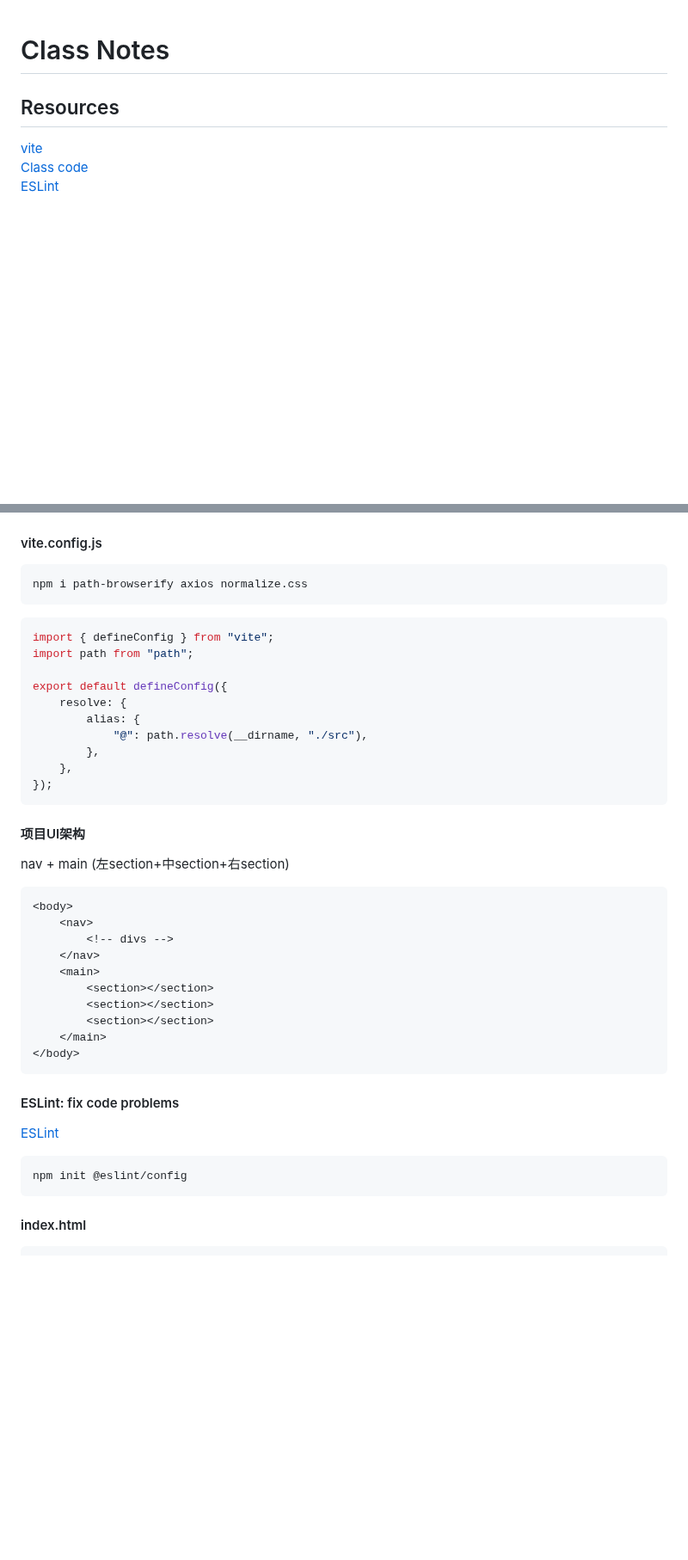
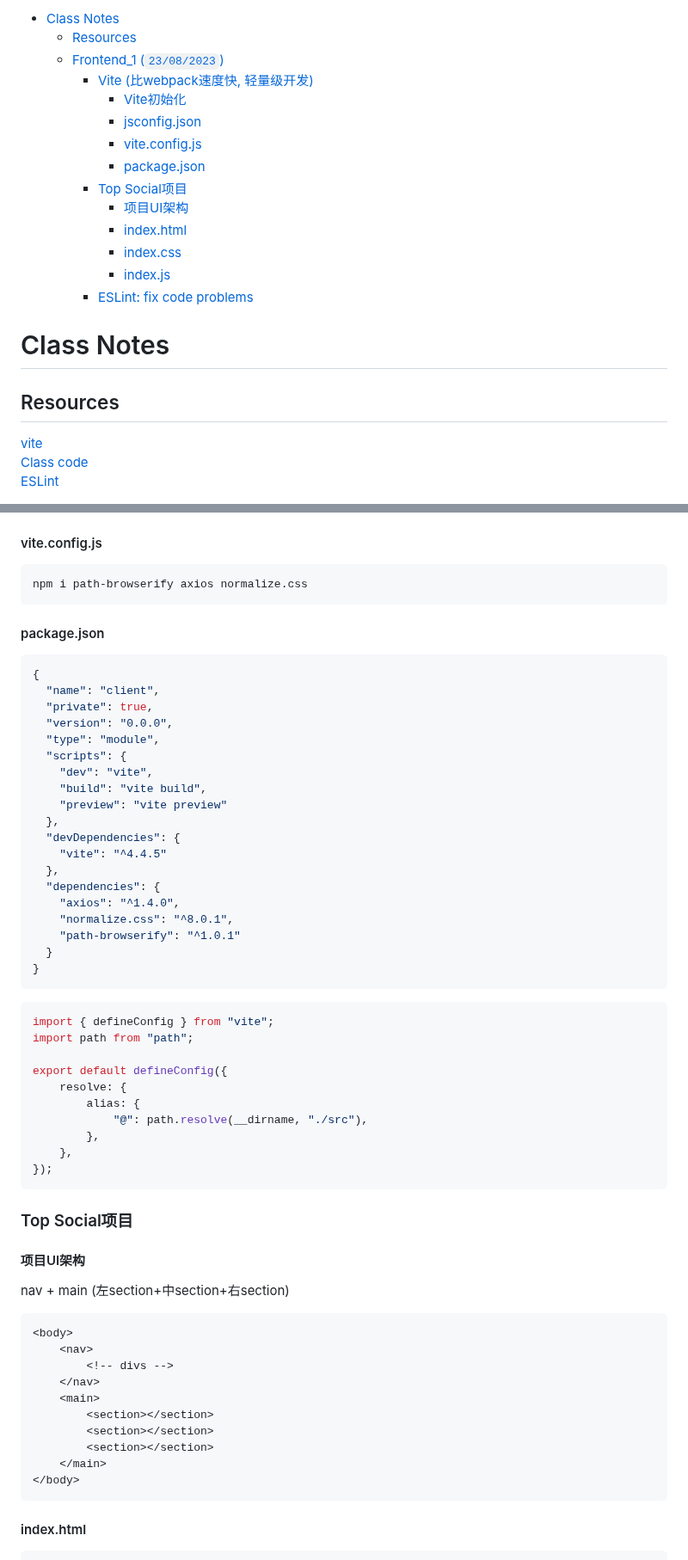
Before and after one commit to ESJiang/JR-notes, a Markdown page: Final Project/Frontend_1.md, 2 parts joined by grey strips. Shown at 86% size. Rendered like a GitHub page; blank space fills up the shorter version.

Commit message:
final Frontend_1.md

````diff
--- a/Final Project/Frontend_1.md
+++ b/Final Project/Frontend_1.md
@@ -1,3 +1,18 @@
+- [Class Notes](#class-notes)
+  - [Resources](#resources)
+  - [Frontend\_1 (`23/08/2023`)](#frontend_1-23082023)
+    - [Vite (比webpack速度快, 轻量级开发)](#vite-比webpack速度快-轻量级开发)
+      - [Vite初始化](#vite初始化)
+      - [jsconfig.json](#jsconfigjson)
+      - [vite.config.js](#viteconfigjs)
+      - [package.json](#packagejson)
+    - [Top Social项目](#top-social项目)
+      - [项目UI架构](#项目ui架构)
+      - [index.html](#indexhtml)
+      - [index.css](#indexcss)
+      - [index.js](#indexjs)
+    - [ESLint: fix code problems](#eslint-fix-code-problems)
+
 # Class Notes
 
 ## Resources
@@ -41,6 +56,29 @@ npm run dev
 npm i path-browserify axios normalize.css
 ```
 
+#### package.json
+```json
+{
+  "name": "client",
+  "private": true,
+  "version": "0.0.0",
+  "type": "module",
+  "scripts": {
+    "dev": "vite",
+    "build": "vite build",
+    "preview": "vite preview"
+  },
+  "devDependencies": {
+    "vite": "^4.4.5"
+  },
+  "dependencies": {
+    "axios": "^1.4.0",
+    "normalize.css": "^8.0.1",
+    "path-browserify": "^1.0.1"
+  }
+}
+```
+
 ```js
 import { defineConfig } from "vite";
 import path from "path";
@@ -54,6 +92,7 @@ export default defineConfig({
 });
 ```
 
+### Top Social项目
 #### 项目UI架构
 nav + main (左section+中section+右section)
 
@@ -68,12 +107,6 @@ nav + main (左section+中section+右section)
         <section></section>
     </main>
 </body>
-```
-
-#### ESLint: fix code problems
-[ESLint](https://eslint.org/)
-```shell
-npm init @eslint/config
 ```
 
 #### index.html
````
Also changed, not shown: other parts of Final Project/Frontend_1.md (+9 -1 lines).
